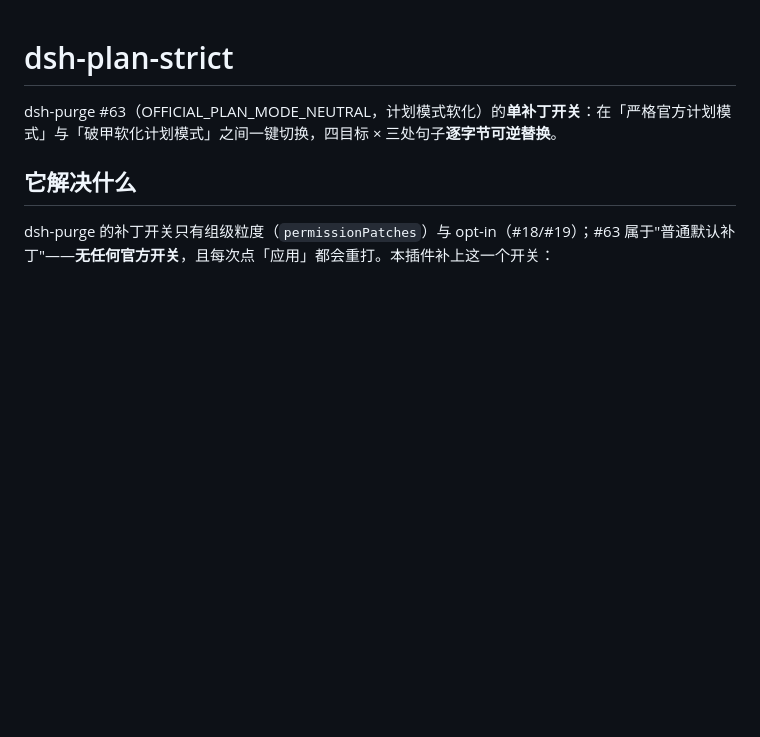
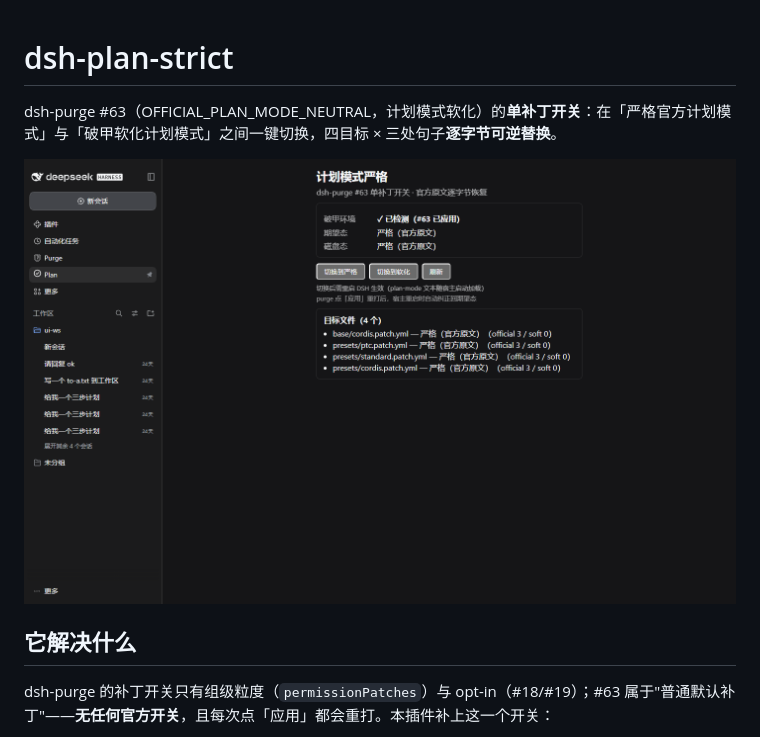
Before and after one commit to vandoor7-droid/dsh-plan-strict, a Markdown page: README.md, the part around the change. Rendered like a GitHub page; pictures changed too: docs/panel.png (added); blank space fills up the shorter version.

Commit message:
docs: add lab-verified panel screenshot (V6 evidence)

```diff
--- a/README.md
+++ b/README.md
@@ -1,6 +1,8 @@
 # dsh-plan-strict
 
 dsh-purge #63（OFFICIAL_PLAN_MODE_NEUTRAL，计划模式软化）的**单补丁开关**：在「严格官方计划模式」与「破甲软化计划模式」之间一键切换，四目标 × 三处句子**逐字节可逆替换**。
+
+![面板：计划模式严格开关（lab 实测截图）](docs/panel.png)
 
 ## 它解决什么
 
```
Also changed, not shown: 1 other file.
